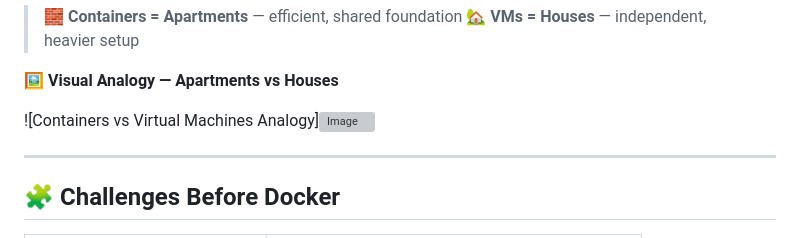
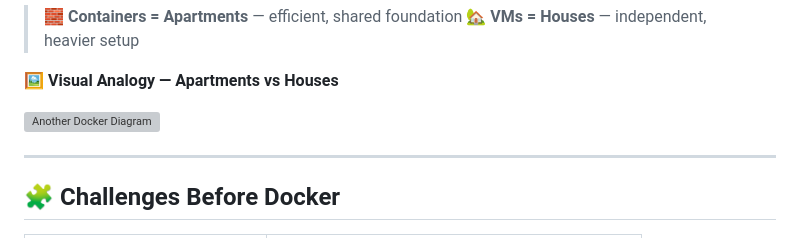
Before and after one commit to Joban-Bhangu77/K8s-Playground, a Markdown page: Day01/README.md, the part around the change printed below. Rendered like a GitHub page; grey boxes are pictures that could not be loaded.

```diff
--- a/Day01/README.md
+++ b/Day01/README.md
@@ -61,7 +73,12 @@ Imagine your **server as a building**:
 
 🖼️ **Visual Analogy — Apartments vs Houses**
 
-![Containers vs Virtual Machines Analogy]![Image](https://github.com/user-attachments/assets/3a560b04-0c24-4ec3-a6e2-096bce32b1a1)
+<img
+    src="https://github.com/user-attachments/assets/3a560b04-0c24-4ec3-a6e2-096bce32b1a1"
+    alt="Another Docker Diagram"
+    width="32%"
+  />
+</p>
 
 ---
 
```
Also changed, not shown: other parts of Day01/README.md (+40 -6 lines).
